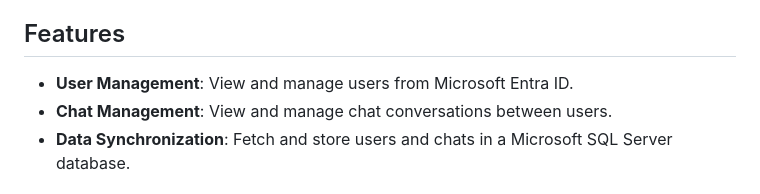
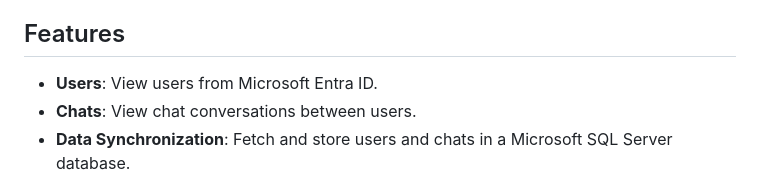
Before and after one commit to Spyros34/TeamsChatWebApp, a Markdown page: README.md, the part around the change. Rendered like a GitHub page.

```diff
--- a/README.md
+++ b/README.md
@@ -6,8 +6,8 @@ This project is a chat web application that integrates with Microsoft Entra ID t
 
 ## Features
 
-- **User Management**: View and manage users from Microsoft Entra ID.
-- **Chat Management**: View and manage chat conversations between users.
+- **Users**: View users from Microsoft Entra ID.
+- **Chats**: View chat conversations between users.
 - **Data Synchronization**: Fetch and store users and chats in a Microsoft SQL Server database.
 
 ## Technologies Used
```
